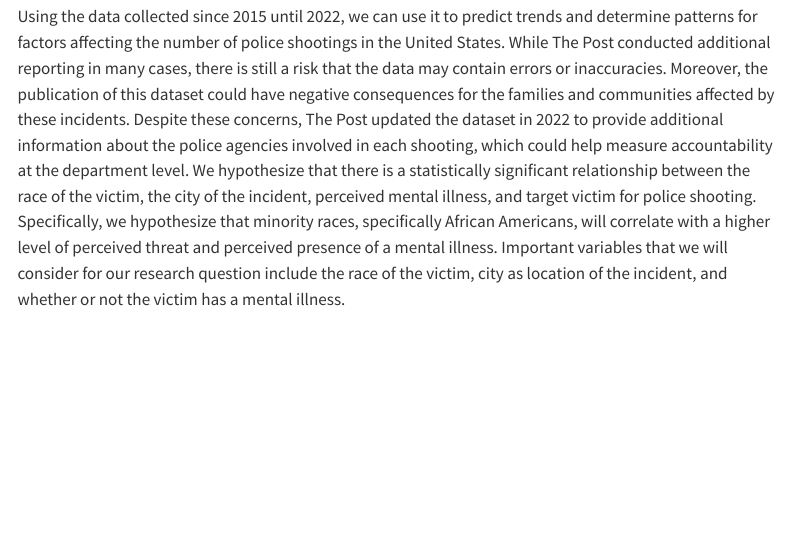
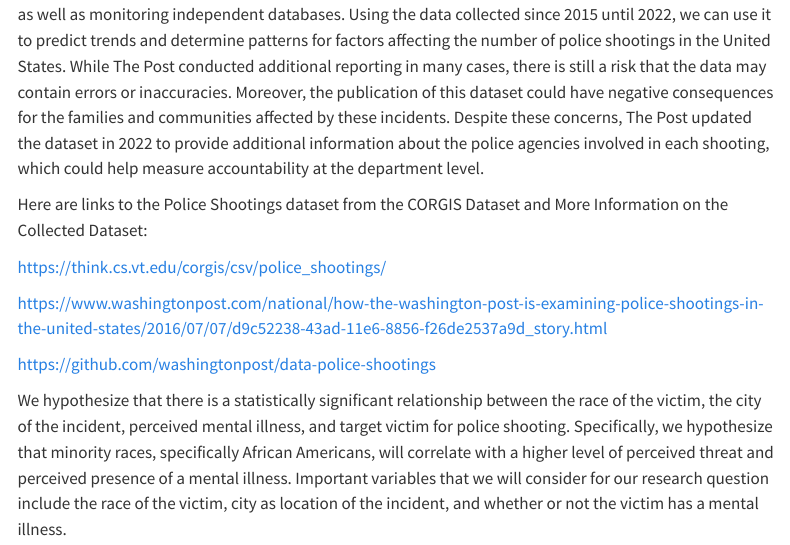
Before and after one commit to sta199-s23-2/project-abele, a Quarto document (report.qmd): the page in a window 1100 px wide, from 940 px down before the commit and from 950 px down after it. Rendered offline with R 4.5, knitr and Pandoc in place of Quarto, with nearby package versions; some code elsewhere in the file could not run offline; menus at the side of the page are left out.

Commit message:
commmmitttttt

```diff
--- a/report.qmd
+++ b/report.qmd
@@ -18,5 +18,15 @@ Thus, with our data analysis, we wish to illuminate factors that impact the numb
 
-Using the data collected since 2015 until 2022, we can use it to predict trends and determine patterns for factors affecting the number of police shootings in the United States. While The Post conducted additional reporting in many cases, there is still a risk that the data may contain errors or inaccuracies. Moreover, the publication of this dataset could have negative consequences for the families and communities affected by these incidents. Despite these concerns, The Post updated the dataset in 2022 to provide additional information about the police agencies involved in each shooting, which could help measure accountability at the department level. We hypothesize that there is a statistically significant relationship between the race of the victim, the city of the incident, perceived mental illness, and target victim for police shooting. Specifically, we hypothesize that minority races, specifically African Americans, will correlate with a higher level of perceived threat and perceived presence of a mental illness. Important variables that we will consider for our research question include the race of the victim, city as location of the incident, and whether or not the victim has a mental illness.
+For our data analysis, we are using data from the CORGIS Dataset Project collected by Dennis Kafura, Joung Min Choi, and Bo Guan. This information was gathered by the Washington post in a compilation database of every fatal shooting in the United States by a police officer in the line of duty since Jan. 1, 2015. The post gathered the data by using local news reports, law enforcement websites, and social media, as well as monitoring independent databases. Using the data collected since 2015 until 2022, we can use it to predict trends and determine patterns for factors affecting the number of police shootings in the United States. While The Post conducted additional reporting in many cases, there is still a risk that the data may contain errors or inaccuracies. Moreover, the publication of this dataset could have negative consequences for the families and communities affected by these incidents. Despite these concerns, The Post updated the dataset in 2022 to provide additional information about the police agencies involved in each shooting, which could help measure accountability at the department level.
+
+Here are links to the Police Shootings dataset from the CORGIS Dataset and More Information on the Collected Dataset:
+
+https://think.cs.vt.edu/corgis/csv/police_shootings/
+
+https://www.washingtonpost.com/national/how-the-washington-post-is-examining-police-shootings-in-the-united-states/2016/07/07/d9c52238-43ad-11e6-8856-f26de2537a9d_story.html
+
+https://github.com/washingtonpost/data-police-shootings
+
+We hypothesize that there is a statistically significant relationship between the race of the victim, the city of the incident, perceived mental illness, and target victim for police shooting. Specifically, we hypothesize that minority races, specifically African Americans, will correlate with a higher level of perceived threat and perceived presence of a mental illness. Important variables that we will consider for our research question include the race of the victim, city as location of the incident, and whether or not the victim has a mental illness.
 
 We hope that our findings will encourage the urgent need to address the intersections of race, mental health, and other factors when it comes to police use of force. It is crucial that law enforcement officers receive proper training in de-escalation techniques and crisis intervention. Additionally, addressing the root causes of mental health disparities and systemic racism is necessary to prevent tragic outcomes and promote equity and justice. This research is crucial not only for protecting the lives and well-being of citizens but also for building stronger, more equitable, and more just societies. By studying police shootings and identifying ways to prevent them, we can work toward a safer, more peaceful future for all.\
 
```
Also changed, not shown: docs/search.json, report.qmd (2 more changed lines), 6 other files.
